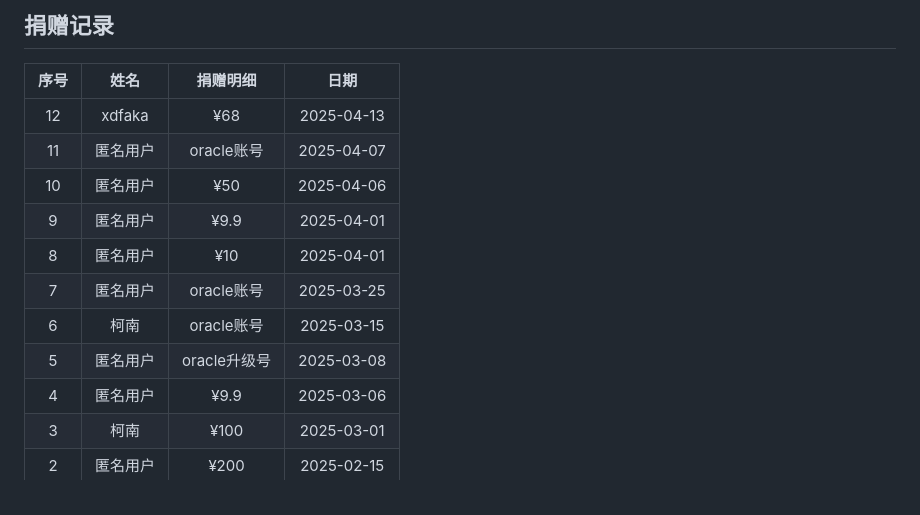
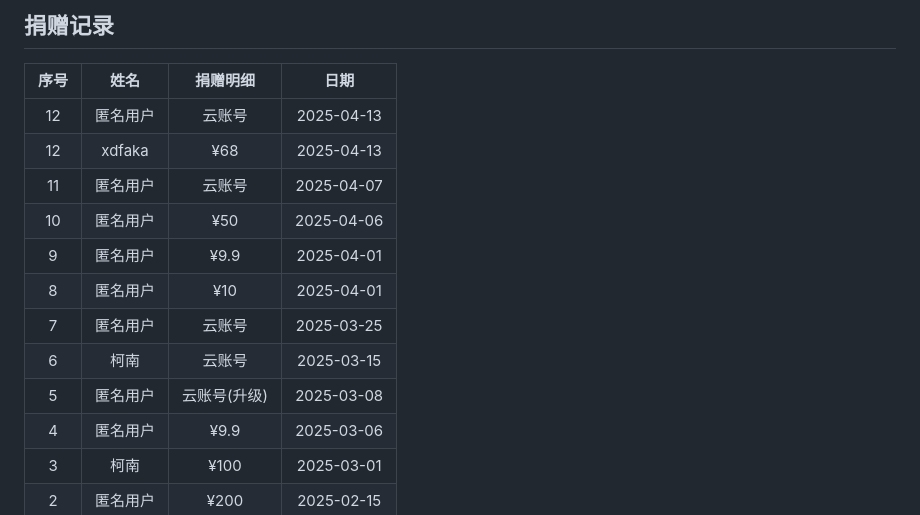
Before and after one commit to doubleDimple/oci-start, a Markdown page: README.md, the part around the change. Rendered like a GitHub page.

```diff
--- a/README.md
+++ b/README.md
@@ -171,14 +171,15 @@ chmod 777 oci-start.sh
 
 | 序号 | 姓名 | 捐赠明细 | 日期 |
 |:----:|:----:|:--------:|:----:|
+| 12 | 匿名用户 | 云账号 | 2025-04-13 |
 | 12 | xdfaka | ¥68 | 2025-04-13 |
-| 11 | 匿名用户 | oracle账号 | 2025-04-07 |
+| 11 | 匿名用户 | 云账号 | 2025-04-07 |
 | 10 | 匿名用户 | ¥50 | 2025-04-06 |
 | 9 | 匿名用户 | ¥9.9 | 2025-04-01 |
 | 8 | 匿名用户 | ¥10 | 2025-04-01 |
-| 7 | 匿名用户 | oracle账号 | 2025-03-25 |
-| 6 | 柯南 | oracle账号 | 2025-03-15 |
-| 5 | 匿名用户 | oracle升级号 | 2025-03-08 |
+| 7 | 匿名用户 | 云账号 | 2025-03-25 |
+| 6 | 柯南 | 云账号 | 2025-03-15 |
+| 5 | 匿名用户 | 云账号(升级) | 2025-03-08 |
 | 4 | 匿名用户 | ¥9.9 | 2025-03-06 |
 | 3 | 柯南 | ¥100 | 2025-03-01 |
 | 2 | 匿名用户 | ¥200 | 2025-02-15 |
```
